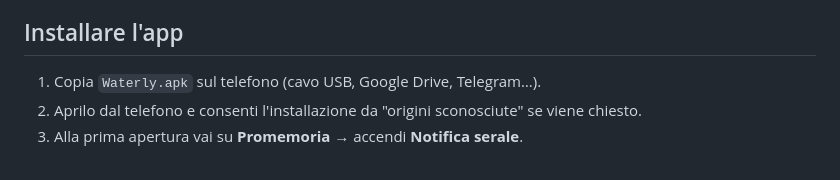
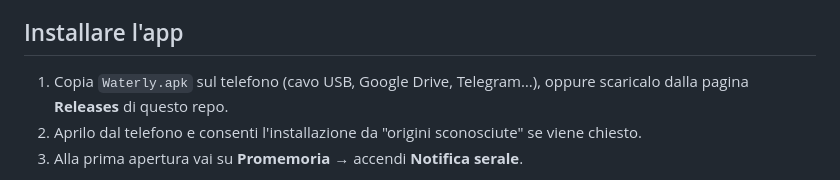
Before and after one commit to panzomat/waterly, a Markdown page: README.md, the part around the change. Drawn GitHub-style.

Commit message:
README: rimando alla pagina Releases per scaricare l'APK

```diff
--- a/README.md
+++ b/README.md
@@ -19,7 +19,8 @@ Toccando il widget si apre l'app.
 
 ## Installare l'app
 
-1. Copia `Waterly.apk` sul telefono (cavo USB, Google Drive, Telegram…).
+1. Copia `Waterly.apk` sul telefono (cavo USB, Google Drive, Telegram…), oppure
+   scaricalo dalla pagina **Releases** di questo repo.
 2. Aprilo dal telefono e consenti l'installazione da "origini sconosciute" se viene chiesto.
 3. Alla prima apertura vai su **Promemoria** → accendi **Notifica serale**.
 
```
